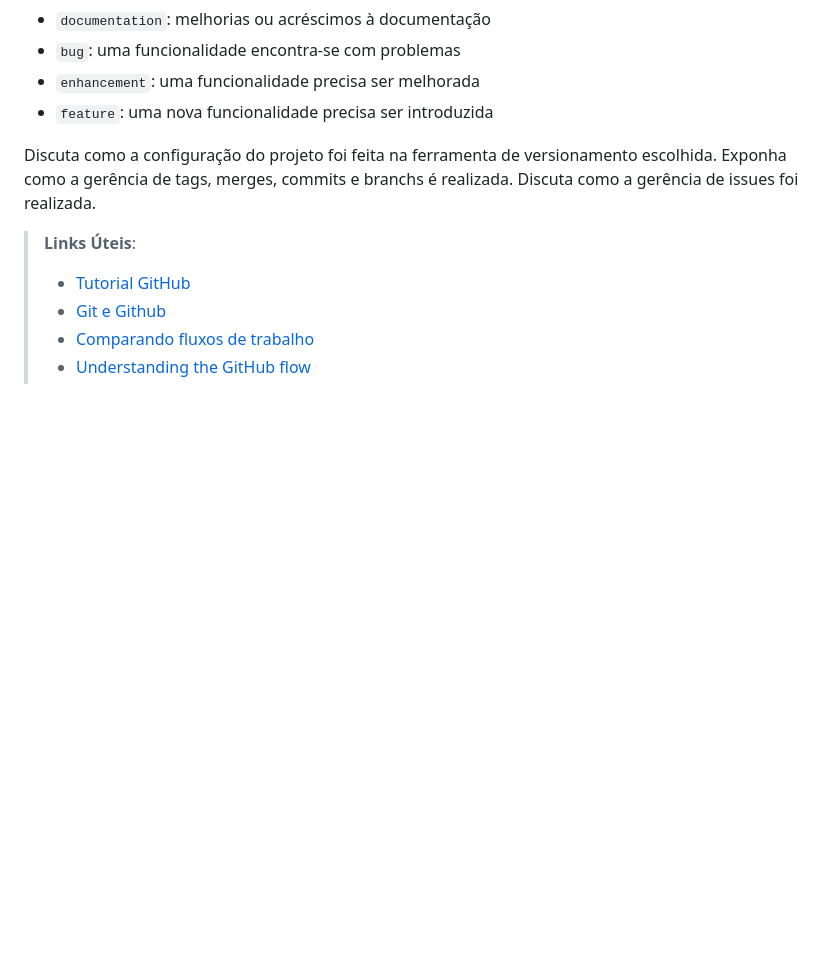
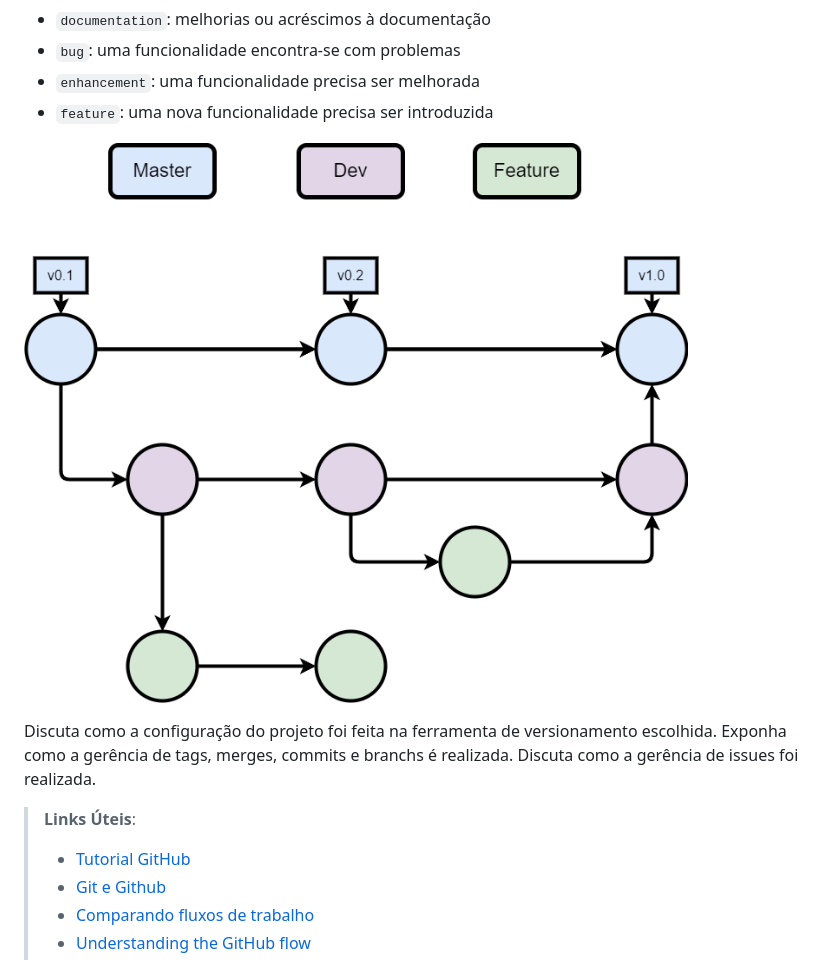
Before and after one commit to RaulJanon/pmv-ads-2023-1-e1-proj-web-t2-grupo-4-ongs-e-voluntariado, a Markdown page: docs/03-Metodologia.md, the part around the change. Drawn GitHub-style; pictures changed too: docs/img/gitflow-ong.png (added); blank space fills up the shorter version.

Commit message:
docs: GitFlow criado, imagem adicionada.

```diff
--- a/docs/03-Metodologia.md
+++ b/docs/03-Metodologia.md
@@ -23,6 +23,8 @@ etiquetas:
 - `bug`: uma funcionalidade encontra-se com problemas
 - `enhancement`: uma funcionalidade precisa ser melhorada
 - `feature`: uma nova funcionalidade precisa ser introduzida
+
+![GitFlow](../docs/img/gitflow-ong.png)
 
 Discuta como a configuração do projeto foi feita na ferramenta de versionamento escolhida. Exponha como a gerência de tags, merges, commits e branchs é realizada. Discuta como a gerência de issues foi realizada.
 
```
